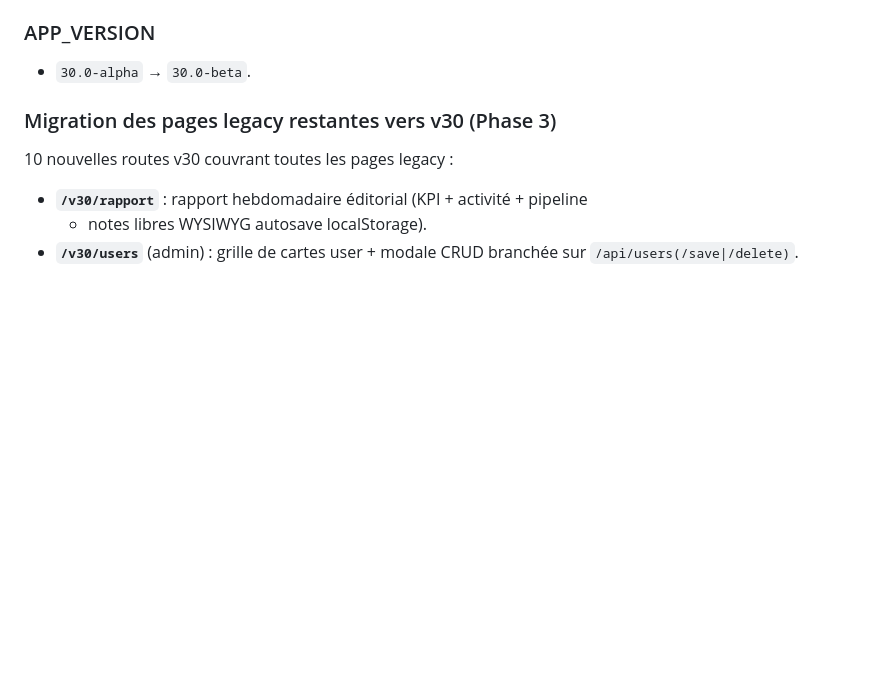
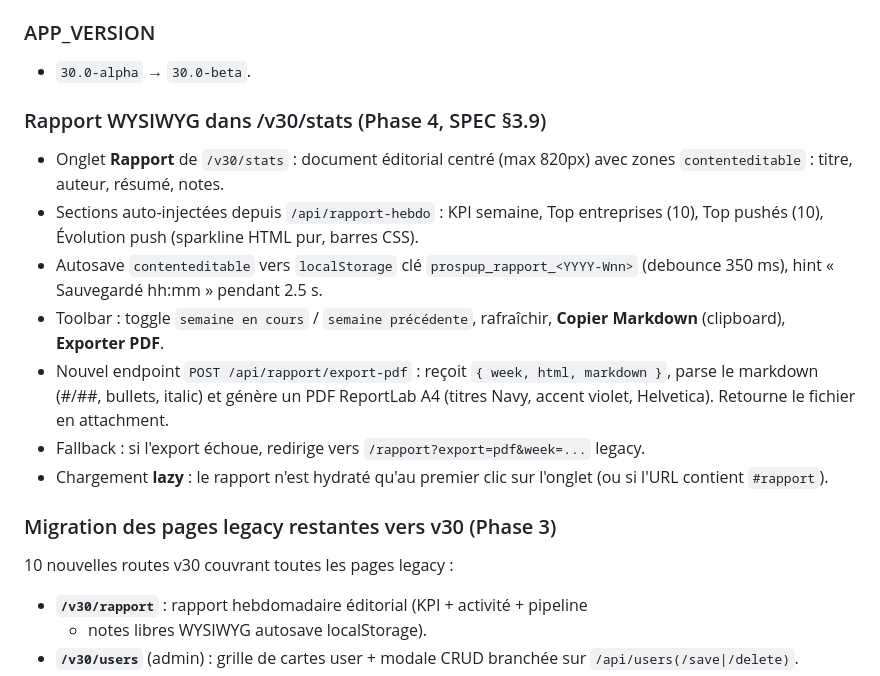
Before and after one commit to AntoineBinet/Prosp_UpV30, a Markdown page: CHANGELOG.md, the part around the change. Drawn GitHub-style; blank space fills up the shorter version.

Commit message:
docs(v30): CHANGELOG + CHECKLIST Phase 4 — rapport WYSIWYG complet

```diff
--- a/CHANGELOG.md
+++ b/CHANGELOG.md
@@ -76,6 +76,24 @@ Historique des versions significatives. Incrément dans [app.py:38](app.py).
 ### APP_VERSION
 
 - `30.0-alpha` → `30.0-beta`.
+
+### Rapport WYSIWYG dans /v30/stats (Phase 4, SPEC §3.9)
+
+- Onglet **Rapport** de `/v30/stats` : document éditorial centré (max 820px)
+  avec zones `contenteditable` : titre, auteur, résumé, notes.
+- Sections auto-injectées depuis `/api/rapport-hebdo` :
+  KPI semaine, Top entreprises (10), Top pushés (10), Évolution push (sparkline
+  HTML pur, barres CSS).
+- Autosave `contenteditable` vers `localStorage` clé `prospup_rapport_<YYYY-Wnn>`
+  (debounce 350 ms), hint « Sauvegardé hh:mm » pendant 2.5 s.
+- Toolbar : toggle `semaine en cours` / `semaine précédente`, rafraîchir,
+  **Copier Markdown** (clipboard), **Exporter PDF**.
+- Nouvel endpoint `POST /api/rapport/export-pdf` : reçoit `{ week, html, markdown }`,
+  parse le markdown (#/##, bullets, italic) et génère un PDF ReportLab A4
+  (titres Navy, accent violet, Helvetica). Retourne le fichier en attachment.
+- Fallback : si l'export échoue, redirige vers `/rapport?export=pdf&week=...` legacy.
+- Chargement **lazy** : le rapport n'est hydraté qu'au premier clic sur l'onglet
+  (ou si l'URL contient `#rapport`).
 
 ### Migration des pages legacy restantes vers v30 (Phase 3)
 
```
Also changed, not shown: CHECKLIST.md (+1 -1 lines).
